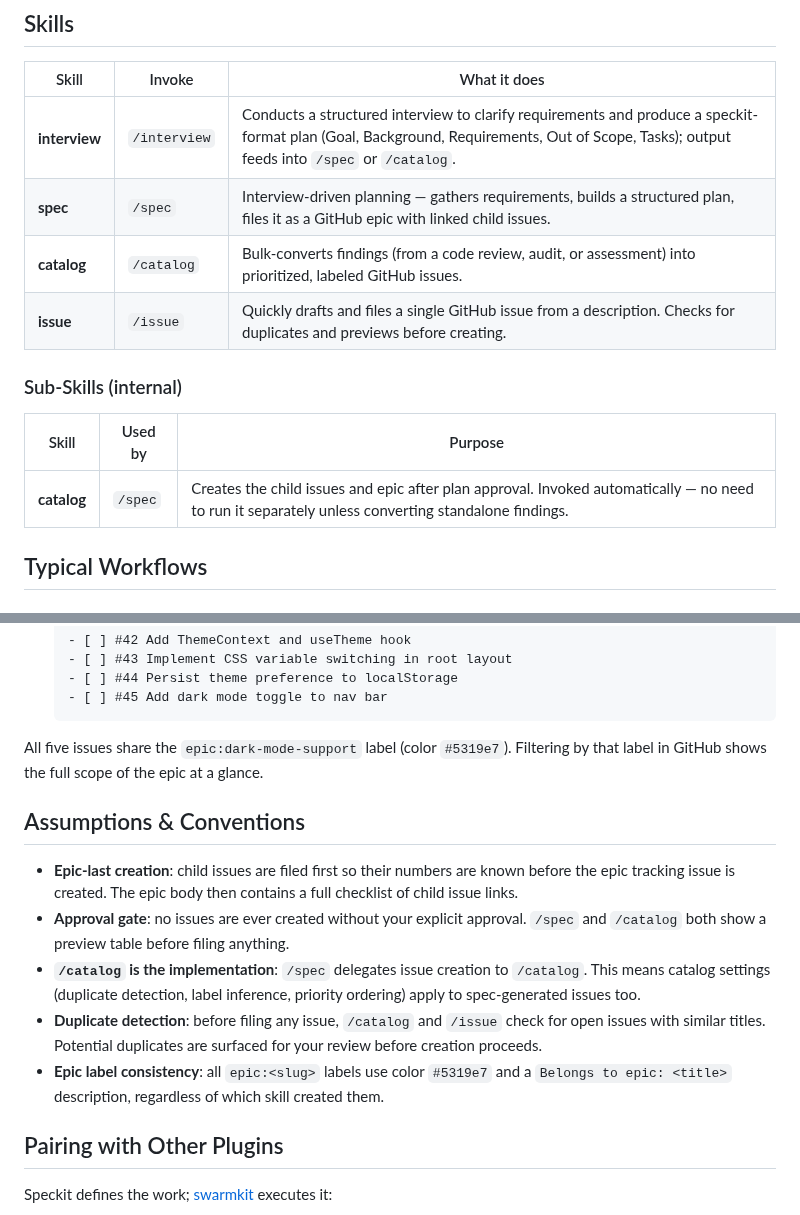
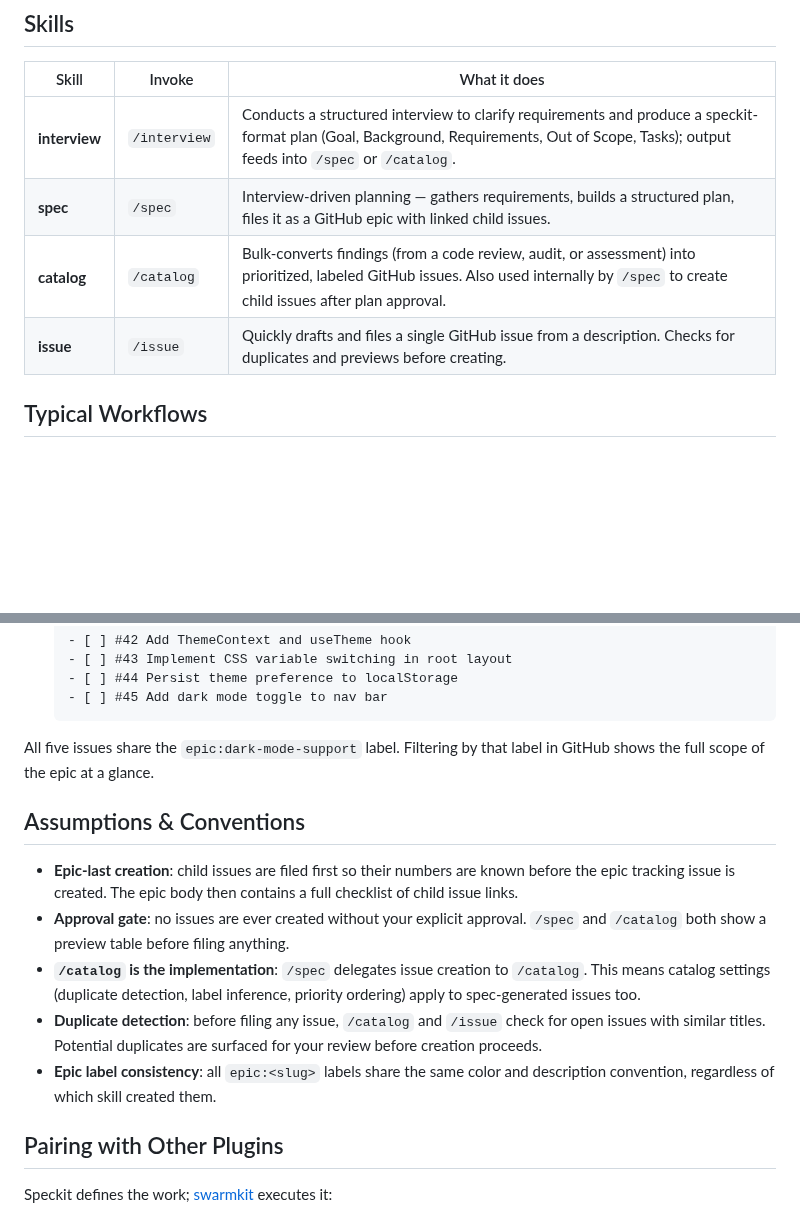
Before and after one commit to smallorbit/smallorbit-plugins, a Markdown page: plugins/speckit/README.md, 2 parts joined by grey strips. Rendered like a GitHub page; blank space fills up the shorter version.

````diff
--- a/plugins/speckit/README.md
+++ b/plugins/speckit/README.md
@@ -30,14 +30,8 @@ claude --plugin-dir /path/to/speckit
 |-------|--------|--------------|
 | **interview** | `/interview` | Conducts a structured interview to clarify requirements and produce a speckit-format plan (Goal, Background, Requirements, Out of Scope, Tasks); output feeds into `/spec` or `/catalog`. |
 | **spec** | `/spec` | Interview-driven planning — gathers requirements, builds a structured plan, files it as a GitHub epic with linked child issues. |
-| **catalog** | `/catalog` | Bulk-converts findings (from a code review, audit, or assessment) into prioritized, labeled GitHub issues. |
+| **catalog** | `/catalog` | Bulk-converts findings (from a code review, audit, or assessment) into prioritized, labeled GitHub issues. Also used internally by `/spec` to create child issues after plan approval. |
 | **issue** | `/issue` | Quickly drafts and files a single GitHub issue from a description. Checks for duplicates and previews before creating. |
-
-### Sub-Skills (internal)
-
-| Skill | Used by | Purpose |
-|-------|---------|---------|
-| **catalog** | `/spec` | Creates the child issues and epic after plan approval. Invoked automatically — no need to run it separately unless converting standalone findings. |
 
 ## Typical Workflows
 
@@ -188,7 +162,7 @@ You can accept the existing label (issues will simply receive it) or rename the
    - [ ] #45 Add dark mode toggle to nav bar
    ```
 
-All five issues share the `epic:dark-mode-support` label (color `#5319e7`). Filtering by that label in GitHub shows the full scope of the epic at a glance.
+All five issues share the `epic:dark-mode-support` label. Filtering by that label in GitHub shows the full scope of the epic at a glance.
 
 ## Assumptions & Conventions
 
@@ -196,7 +170,7 @@ All five issues share the `epic:dark-mode-support` label (color `#5319e7`). Filt
 - **Approval gate**: no issues are ever created without your explicit approval. `/spec` and `/catalog` both show a preview table before filing anything.
 - **`/catalog` is the implementation**: `/spec` delegates issue creation to `/catalog`. This means catalog settings (duplicate detection, label inference, priority ordering) apply to spec-generated issues too.
 - **Duplicate detection**: before filing any issue, `/catalog` and `/issue` check for open issues with similar titles. Potential duplicates are surfaced for your review before creation proceeds.
-- **Epic label consistency**: all `epic:<slug>` labels use color `#5319e7` and a `Belongs to epic: <title>` description, regardless of which skill created them.
+- **Epic label consistency**: all `epic:<slug>` labels share the same color and description convention, regardless of which skill created them.
 
 ## Pairing with Other Plugins
 
````
Also changed, not shown: other parts of plugins/speckit/README.md (+4 -24 lines).
